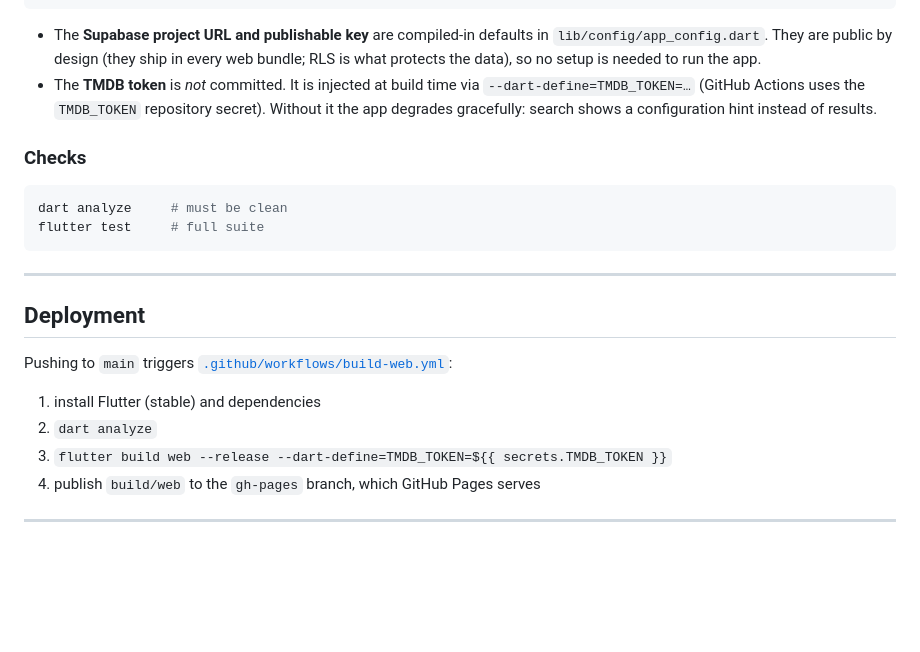
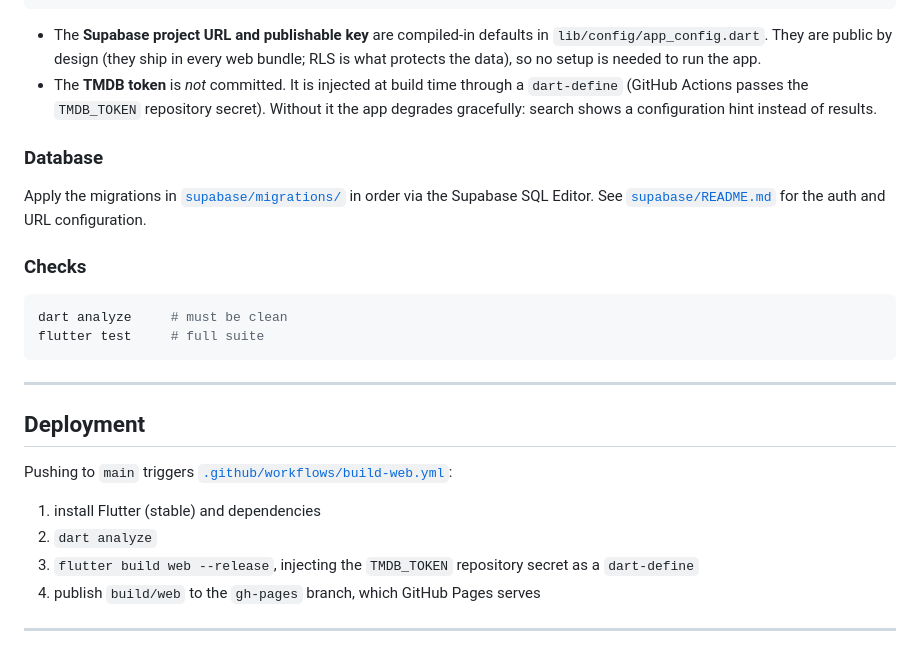
Before and after one commit to lemmy-music/hermes-media-tracker, a Markdown page: README.md, the part around one of its changes. Rendered like a GitHub page; blank space fills up the shorter version.

````diff
--- a/README.md
+++ b/README.md
@@ -84,7 +97,11 @@ flutter run -d chrome --dart-define=TMDB_TOKEN=<your TMDB read access token>
 ```
 
 - The **Supabase project URL and publishable key** are compiled-in defaults in `lib/config/app_config.dart`. They are public by design (they ship in every web bundle; RLS is what protects the data), so no setup is needed to run the app.
-- The **TMDB token** is *not* committed. It is injected at build time via `--dart-define=TMDB_TOKEN=…` (GitHub Actions uses the `TMDB_TOKEN` repository secret). Without it the app degrades gracefully: search shows a configuration hint instead of results.
+- The **TMDB token** is *not* committed. It is injected at build time through a `dart-define` (GitHub Actions passes the `TMDB_TOKEN` repository secret). Without it the app degrades gracefully: search shows a configuration hint instead of results.
+
+### Database
+
+Apply the migrations in [`supabase/migrations/`](supabase/migrations) in order via the Supabase SQL Editor. See [`supabase/README.md`](supabase/README.md) for the auth and URL configuration.
 
 ### Checks
 
@@ -101,7 +118,7 @@ Pushing to `main` triggers [`.github/workflows/build-web.yml`](.github/workflows
 
 1. install Flutter (stable) and dependencies
 2. `dart analyze`
-3. `flutter build web --release --dart-define=TMDB_TOKEN=${{ secrets.TMDB_TOKEN }}`
+3. `flutter build web --release`, injecting the `TMDB_TOKEN` repository secret as a `dart-define`
 4. publish `build/web` to the `gh-pages` branch, which GitHub Pages serves
 
 ---
````
Also changed, not shown: other parts of README.md (+38 -18 lines), PROJECT.md (+7 -4 lines).
